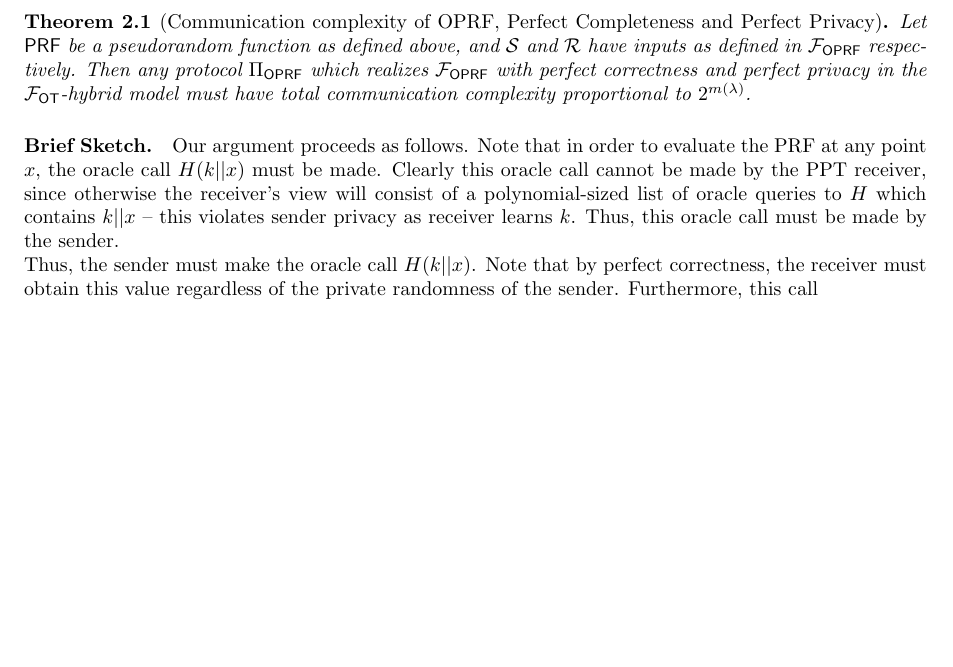
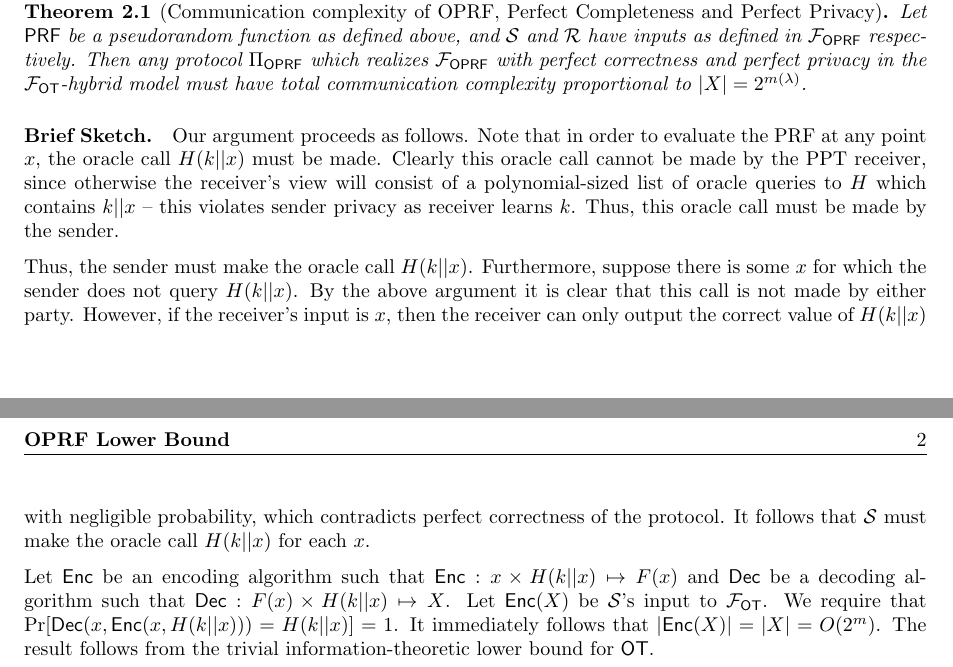
Before and after one commit to matcauthon49/oprf, a LaTeX document (notes.tex): part of the page before the commit and two parts of pages 1 and 2 of 2 after it, the two joined at a grey line, cut so that both start at the same text, the shorter picture padded with empty space. Compiled offline with pdfLaTeX.

Commit message:
edits to the brief sketch

```diff
--- a/notes.tex
+++ b/notes.tex
@@ -21,7 +21,7 @@
 \usetikzlibrary{positioning}
 
 \usepackage{thmtools}
-%\usepackage[skip=6pt]{parskip}
+\usepackage[skip=6pt]{parskip}
 
 \usepackage{fancyhdr}
 \pagestyle{fancy}
@@ -124,6 +124,7 @@
 \newcommand{\sender}{\mathcal{S}}
 \newcommand{\receiver}{\mathcal{R}}
 \newcommand{\ot}{\mathsf{OT}}
+\newcommand{\Enc}{\mathsf{Enc}}
 
 \def\mike#1{\textcolor{blue}{Mike: #1}}
 \def\naman#1{\textcolor{red}{Naman: #1}}
@@ -157,12 +158,14 @@ We define $\prf_k(x) = H(k || x)$ where $H:\bin^{*}\rightarrow\bin^{n(\secpar)}$
 We will prove the following theorem.
 
 \begin{theorem}[Communication complexity of OPRF, Perfect Completeness and Perfect Privacy]
-	Let $\prf$ be a pseudorandom function as defined above, and $\sender$ and $\receiver$ have inputs as defined in $\F_\oprf$ respectively. Then any protocol $\Pi_\oprf$ which realizes $\F_\oprf$ with perfect correctness and perfect privacy in the $\F_\ot$-hybrid model must have total communication complexity proportional to $2^{m(\secpar)}$.
+	Let $\prf$ be a pseudorandom function as defined above, and $\sender$ and $\receiver$ have inputs as defined in $\F_\oprf$ respectively. Then any protocol $\Pi_\oprf$ which realizes $\F_\oprf$ with perfect correctness and perfect privacy in the $\F_\ot$-hybrid model must have total communication complexity proportional to $|X| =2^{m(\secpar)}$.
 \end{theorem}
 
 \paragraph{Brief Sketch.} Our argument proceeds as follows. Note that in order to evaluate the PRF at any point $x$, the oracle call $H(k||x)$ must be made. Clearly this oracle call cannot be made by the PPT receiver, since otherwise the receiver's view will consist of a polynomial-sized list of oracle queries to $H$ which contains $k||x$ -- this violates sender privacy as receiver learns $k$. Thus, this oracle call must be made by the sender.
 
-Thus, the sender must make the oracle call $H(k||x)$. Note that by perfect correctness, the receiver must obtain this value regardless of the private randomness of the sender. Furthermore, this call
+Thus, the sender must make the oracle call $H(k||x)$. Furthermore, suppose there is some $x$ for which the sender does not query $H(k||x)$. By the above argument it is clear that this call is not made by either party. However, if the receiver's input is $x$, then the receiver can only output the correct value of $H(k||x)$ with negligible probability, which contradicts perfect correctness of the protocol. It follows that $\sender$ must make the oracle call $H(k||x)$ for each $x$.
+
+Let $\mathsf{Enc}$ be an encoding algorithm such that $\Enc:x\times H(k||x)\mapsto F(x)$ and $\mathsf{Dec}$ be a decoding algorithm such that $\mathsf{Dec}:F(x)\times H(k||x)\mapsto X$. Let $\Enc(X)$ be $\sender$'s input to $\F_\ot$. We require that $\Pr[\mathsf{Dec}(x, \Enc(x, H(k||x))) = H(k||x)]=1$. It immediately follows that $|\Enc(X)| = |X| = O(2^m)$. The result follows from the trivial information-theoretic lower bound for $\ot$.
 
 
 %	\bibliographystyle{alpha}
```
Also changed, not shown: notes.pdf, 3 other files.
